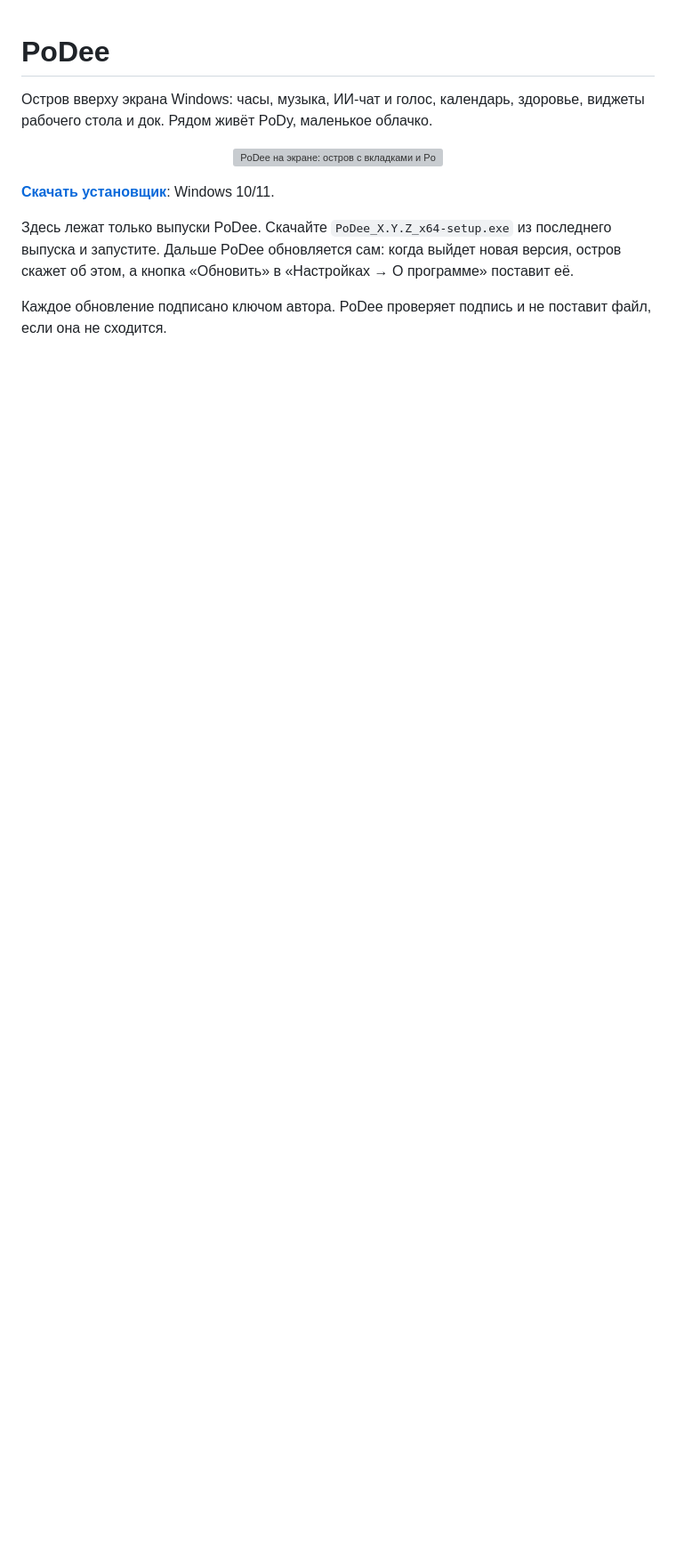
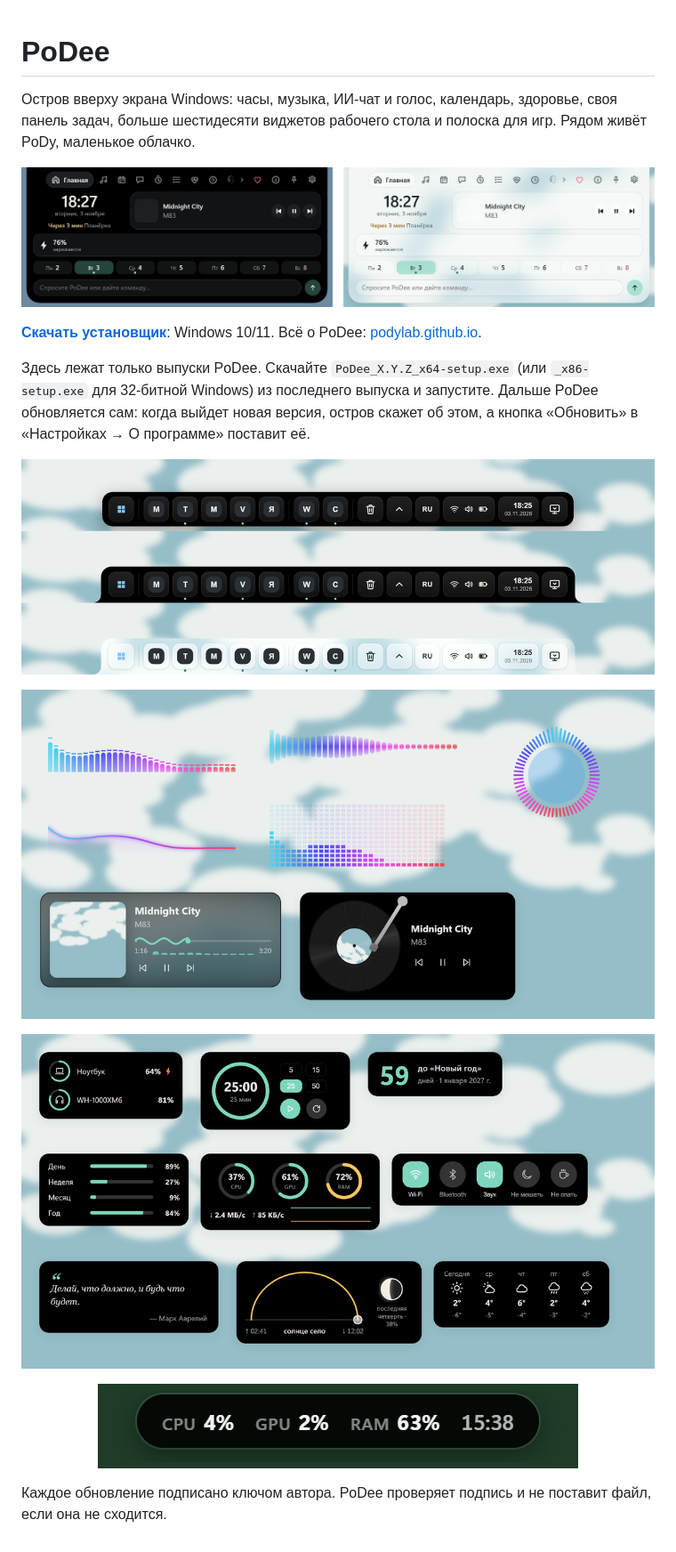
Before and after one commit to podylab/PoDee-releases, a Markdown page: README.md, the part around the change. Shown at 89% size. GitHub-like rendering; pictures changed too: media/widgets-more.png (added), media/widgets-music.png (added); blank space fills up the shorter version; grey boxes are pictures that could not be loaded.

Commit message:
README: новый текст и картинки виджетов (прошлый раз ушла только чистка)
Co-Authored-By: Claude Opus 5.5 <noreply@anthropic.com>

```diff
--- a/README.md
+++ b/README.md
@@ -1,15 +1,23 @@
 # PoDee
 
-Остров вверху экрана Windows: часы, музыка, ИИ-чат и голос, календарь, здоровье,
-виджеты рабочего стола и док. Рядом живёт PoDy, маленькое облачко.
+Остров вверху экрана Windows: часы, музыка, ИИ-чат и голос, календарь, здоровье, своя
+панель задач, больше шестидесяти виджетов рабочего стола и полоска для игр. Рядом живёт
+PoDy, маленькое облачко.
 
-<p align="center"><img src="media/real-island.gif" alt="PoDee на экране: остров с вкладками и PoDy" width="880"></p>
+<p align="center"><img src="media/island-home.png" alt="Главная острова в тёмном и стеклянном виде" width="900"></p>
 
 **[Скачать установщик](https://github.com/podylab/PoDee-releases/releases/latest)**: Windows 10/11.
+Всё о PoDee: [podylab.github.io](https://podylab.github.io).
 
-Здесь лежат только выпуски PoDee. Скачайте `PoDee_X.Y.Z_x64-setup.exe` из последнего выпуска
-и запустите. Дальше PoDee обновляется сам: когда выйдет новая версия, остров скажет об этом,
-а кнопка «Обновить» в «Настройках → О программе» поставит её.
+Здесь лежат только выпуски PoDee. Скачайте `PoDee_X.Y.Z_x64-setup.exe` (или `_x86-setup.exe`
+для 32-битной Windows) из последнего выпуска и запустите. Дальше PoDee обновляется сам: когда
+выйдет новая версия, остров скажет об этом, а кнопка «Обновить» в «Настройках → О программе»
+поставит её.
+
+<p align="center"><img src="media/taskbar.png" alt="Панель задач PoDee: «Панель», «Чёлка» и стеклянная «Чёлка»" width="900"></p>
+<p align="center"><img src="media/widgets-music.png" alt="Визуализаторы музыки, «Сейчас играет», пластинка" width="900"></p>
+<p align="center"><img src="media/widgets-more.png" alt="Батареи, таймер фокуса, отсчёт, прогресс, нагрузка, переключатели, цитата, солнце и луна, погода" width="900"></p>
+<p align="center"><img src="media/game-strip.png" alt="Полоска в играх: процессор, видеокарта, память, часы" width="540"></p>
 
 Каждое обновление подписано ключом автора. PoDee проверяет подпись и не поставит файл,
 если она не сходится.
```
